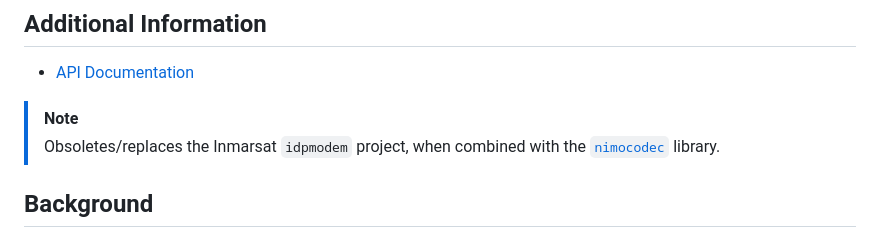
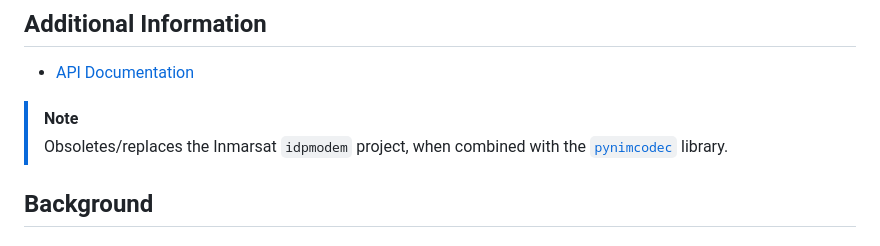
Before and after one commit to inmarsat-enterprise/pynimomodem, a Markdown page: README.md, the part around the change. Rendered like a GitHub page.

```diff
--- a/README.md
+++ b/README.md
@@ -22,9 +22,8 @@ Example NIMO modems available:
 * [API Documentation](https://inmarsat-enterprise.github.io/pynimomodem/)
 
 > [!NOTE]
-> Obsoletes/replaces the Inmarsat `idpmodem` project,
-> when combined with the [`nimocodec`](github.com/inmarsat-enterprise/nimocodec)
-> library.
+> Obsoletes/replaces the Inmarsat `idpmodem` project, when combined with the
+> [`pynimcodec`](github.com/inmarsat-enterprise/pynimcodec) library.
 
 ## Background
 
```
